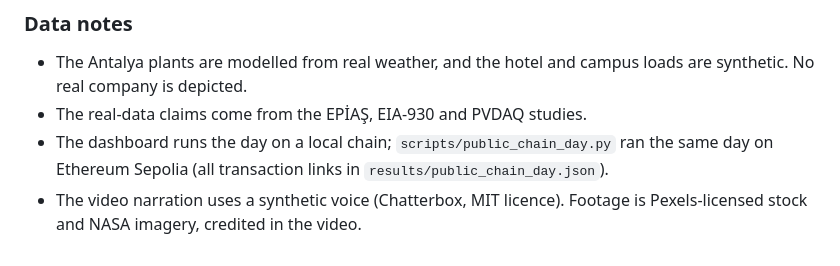
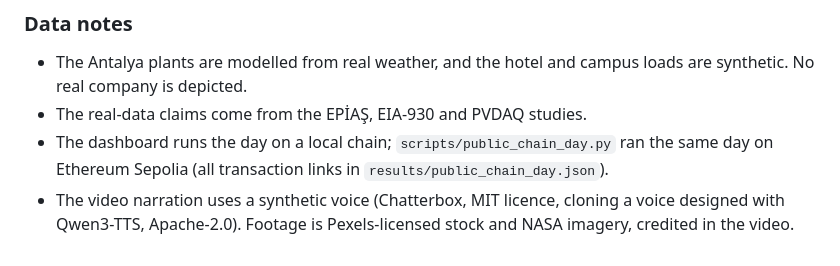
Before and after one commit to yy5652-hash/saat, a Markdown page: submission/devpost.md, the part around one of its changes. GitHub-like rendering.

Commit message:
Devpost draft: video length and narration voice of the current film
Co-Authored-By: Claude Opus 5.5 <noreply@anthropic.com>

```diff
--- a/submission/devpost.md
+++ b/submission/devpost.md
@@ -92,4 +92,4 @@ Türkiye hosts COP31 in Antalya this November. Antalya's hotels, like data centr
 - The Antalya plants are modelled from real weather, and the hotel and campus loads are synthetic. No real company is depicted.
 - The real-data claims come from the EPİAŞ, EIA-930 and PVDAQ studies.
 - The dashboard runs the day on a local chain; `scripts/public_chain_day.py` ran the same day on Ethereum Sepolia (all transaction links in `results/public_chain_day.json`).
-- The video narration uses a synthetic voice (Chatterbox, MIT licence). Footage is Pexels-licensed stock and NASA imagery, credited in the video.
+- The video narration uses a synthetic voice (Chatterbox, MIT licence, cloning a voice designed with Qwen3-TTS, Apache-2.0). Footage is Pexels-licensed stock and NASA imagery, credited in the video.
```
Also changed, not shown: other parts of submission/devpost.md (+1 -1 lines).
